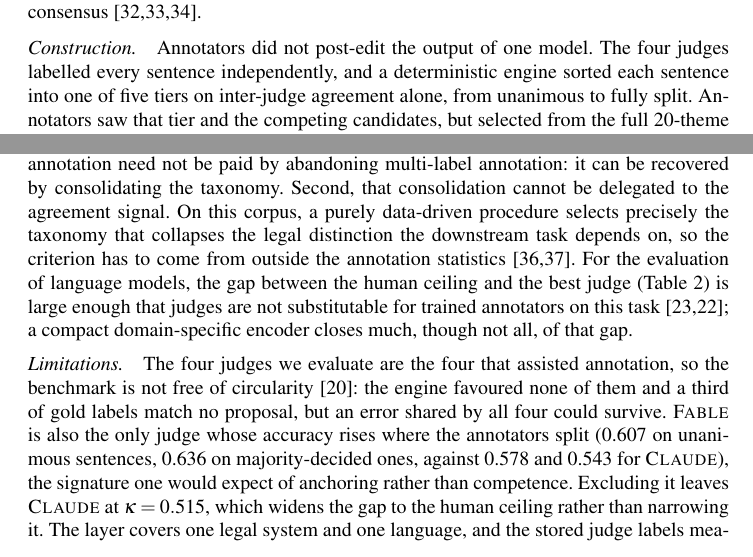
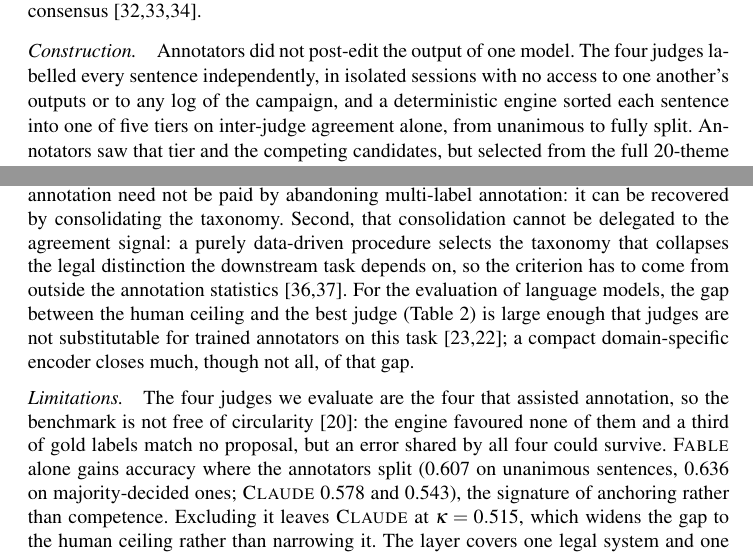
Before and after one commit to elazharjebbari/claire-studio, a LaTeX document (jurix2026-short-paper/main.tex, which reads jurix2026-short-paper/sections/03-methodology.tex, jurix2026-short-paper/sections/05-discussion.tex): two parts of pages 3 and 5 of 7, joined at a grey line, cut so that both start at the same text. Compiled offline with pdfLaTeX; a LaTeX package or settings file that is missing is left out.

Commit message:
Short paper JURIX : indépendance des juges explicitée (sessions isolées, aucun accès aux sorties des autres ni aux journaux), coupes de compensation, corps à 5 pages
Co-Authored-By: Claude Fable 5.1 <noreply@anthropic.com>
Claude-Session: https://claude.ai/code/session_01B6wewT1s8rzaFKeds9kyph

```diff
--- a/jurix2026-short-paper/sections/03-methodology.tex
+++ b/jurix2026-short-paper/sections/03-methodology.tex
@@ -16,7 +16,8 @@ consensus \cite{braun2024differ,plank2022variation,uma2021disagreement}.
 
 \paragraph{Construction.}
 Annotators did not post-edit the output of one model. The four judges labelled
-every sentence independently, and a deterministic engine sorted each sentence into
+every sentence independently, in isolated sessions with no access to one another's
+outputs or to any log of the campaign, and a deterministic engine sorted each sentence into
 one of five tiers on inter-judge agreement alone, from unanimous to fully split.
 Annotators saw that tier and the competing candidates, but selected from the full
 20-theme vocabulary, and frequently did: 34.5\% of gold labels match none of the
--- a/jurix2026-short-paper/sections/05-discussion.tex
+++ b/jurix2026-short-paper/sections/05-discussion.tex
@@ -5,8 +5,8 @@
 Two consequences follow for annotation practice. First, the reliability cost of
 multi-label annotation need not be paid by abandoning multi-label annotation: it
 can be recovered by consolidating the taxonomy. Second, that consolidation cannot be
-delegated to the agreement signal. On this corpus, a purely data-driven procedure
-selects precisely the taxonomy that collapses the legal distinction the downstream
+delegated to the agreement signal: a purely data-driven procedure selects the
+taxonomy that collapses the legal distinction the downstream
 task depends on, so the criterion has to come from outside the annotation
 statistics \cite{eu1993directive,micklitz2017empire}. For the evaluation of language models, the gap between the human
 ceiling and the best judge (Table~\ref{tab:systems}) is large enough that judges
@@ -18,10 +18,10 @@ closes much, though not all, of that gap.
 The four judges we evaluate are the four that assisted annotation, so the benchmark
 is not free of circularity \cite{choi2024llmeffect}: the engine favoured none of
 them and a third of gold labels match no proposal, but an error shared by all four
-could survive. \textsc{Fable} is also the only judge whose accuracy rises where the
-annotators split (0.607 on unanimous sentences, 0.636 on majority-decided ones,
-against 0.578 and 0.543 for \textsc{Claude}), the signature one would expect of
-anchoring rather than competence. Excluding it leaves \textsc{Claude} at
+could survive. \textsc{Fable} alone gains accuracy where the annotators split
+(0.607 on unanimous sentences, 0.636 on majority-decided ones; \textsc{Claude}
+0.578 and 0.543), the signature of anchoring rather than competence. Excluding it
+leaves \textsc{Claude} at
 $\kappa = 0.515$, which widens the gap to the human ceiling rather than narrowing
 it. The layer covers one legal system and one language, and the stored judge
 labels measure a historical output rather than the current state of the art. The
```
Also changed, not shown: jurix2026-short-paper/sections/02-related-work.tex (+1 -1 lines), data/thematic-layer/prompts/README.md.
